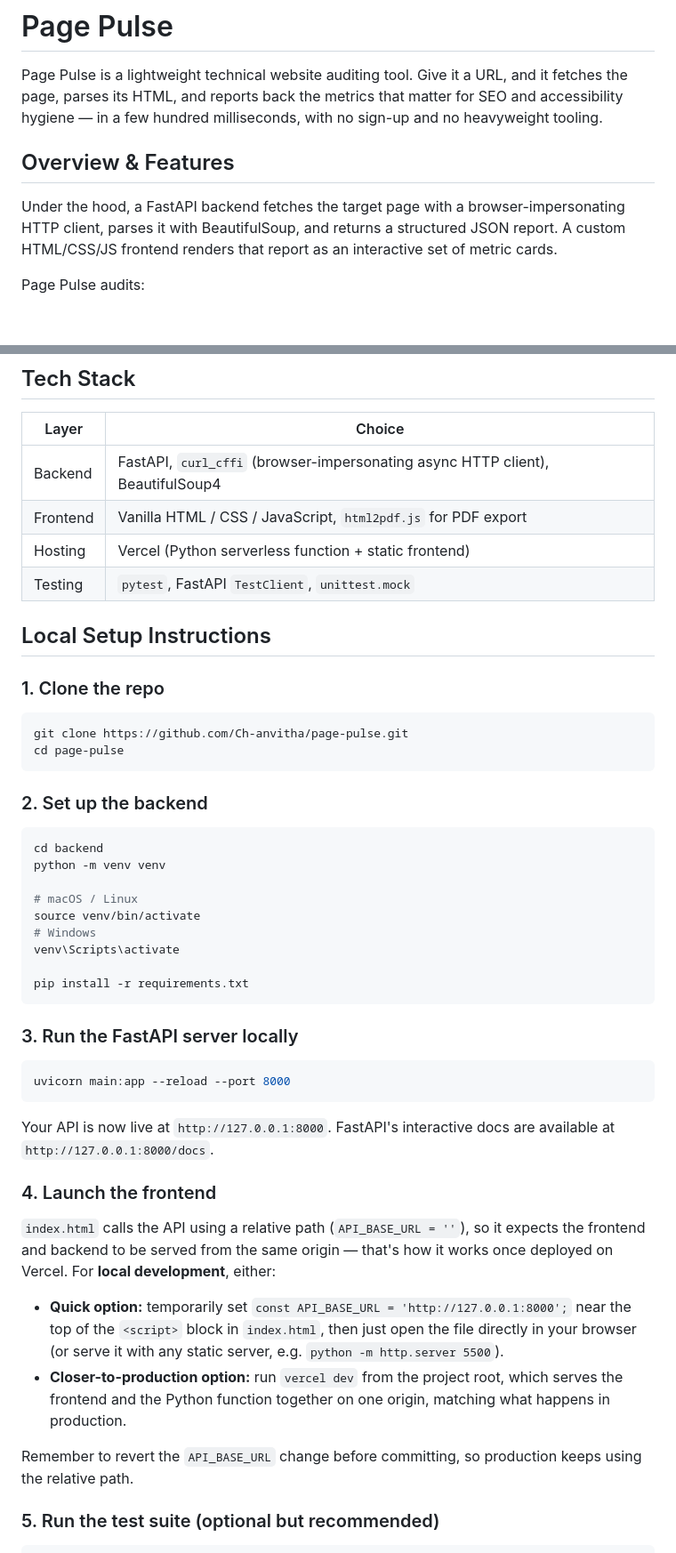
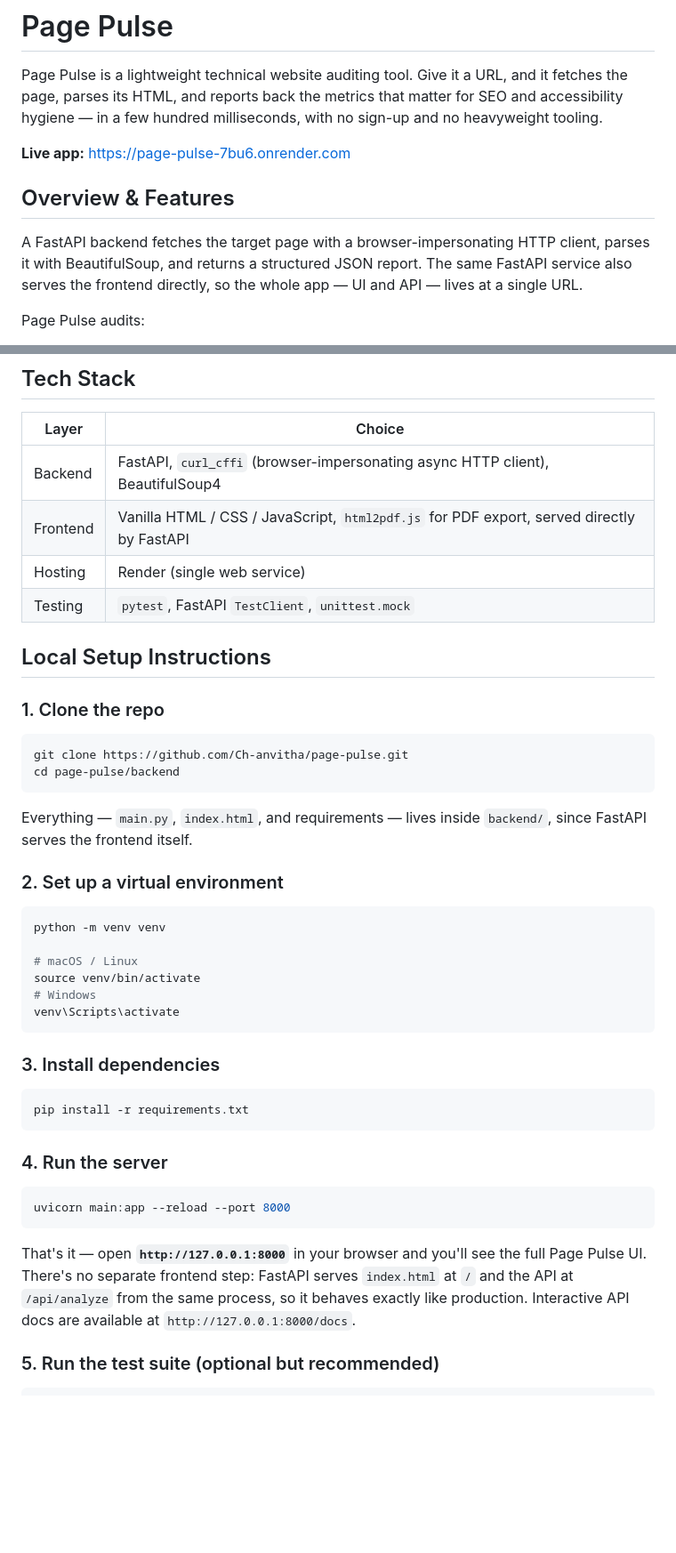
Before and after one commit to Ch-Anvitha/PAGE-PULSE, a Markdown page: README.md, 2 parts joined by grey strips. Shown at 89% size. Rendered like a GitHub page; blank space fills up the shorter version.

````diff
--- a/README.md
+++ b/README.md
@@ -2,9 +2,11 @@
 
 Page Pulse is a lightweight technical website auditing tool. Give it a URL, and it fetches the page, parses its HTML, and reports back the metrics that matter for SEO and accessibility hygiene — in a few hundred milliseconds, with no sign-up and no heavyweight tooling.
 
+**Live app:** https://page-pulse-7bu6.onrender.com
+
 ## Overview & Features
 
-Under the hood, a FastAPI backend fetches the target page with a browser-impersonating HTTP client, parses it with BeautifulSoup, and returns a structured JSON report. A custom HTML/CSS/JS frontend renders that report as an interactive set of metric cards.
+A FastAPI backend fetches the target page with a browser-impersonating HTTP client, parses it with BeautifulSoup, and returns a structured JSON report. The same FastAPI service also serves the frontend directly, so the whole app — UI and API — lives at a single URL.
 
 Page Pulse audits:
 
@@ -21,8 +23,8 @@ Page Pulse audits:
 | Layer     | Choice                                             |
 | --------- | --------------------------------------------------- |
 | Backend   | FastAPI, `curl_cffi` (browser-impersonating async HTTP client), BeautifulSoup4 |
-| Frontend  | Vanilla HTML / CSS / JavaScript, `html2pdf.js` for PDF export |
-| Hosting   | Vercel (Python serverless function + static frontend) |
+| Frontend  | Vanilla HTML / CSS / JavaScript, `html2pdf.js` for PDF export, served directly by FastAPI |
+| Hosting   | Render (single web service) |
 | Testing   | `pytest`, FastAPI `TestClient`, `unittest.mock`    |
 
 ## Local Setup Instructions
@@ -31,39 +33,35 @@ Page Pulse audits:
 
 ```bash
 git clone https://github.com/Ch-anvitha/page-pulse.git
-cd page-pulse
+cd page-pulse/backend
 ```
 
-### 2. Set up the backend
+Everything — `main.py`, `index.html`, and requirements — lives inside `backend/`, since FastAPI serves the frontend itself.
+
+### 2. Set up a virtual environment
 
 ```bash
-cd backend
 python -m venv venv
 
 # macOS / Linux
 source venv/bin/activate
 # Windows
 venv\Scripts\activate
+```
 
+### 3. Install dependencies
+
+```bash
 pip install -r requirements.txt
 ```
 
-### 3. Run the FastAPI server locally
+### 4. Run the server
 
 ```bash
 uvicorn main:app --reload --port 8000
 ```
 
-Your API is now live at `http://127.0.0.1:8000`. FastAPI's interactive docs are available at `http://127.0.0.1:8000/docs`.
-
-### 4. Launch the frontend
-
-`index.html` calls the API using a relative path (`API_BASE_URL = ''`), so it expects the frontend and backend to be served from the same origin — that's how it works once deployed on Vercel. For **local development**, either:
-
-- **Quick option:** temporarily set `const API_BASE_URL = 'http://127.0.0.1:8000';` near the top of the `<script>` block in `index.html`, then just open the file directly in your browser (or serve it with any static server, e.g. `python -m http.server 5500`).
-- **Closer-to-production option:** run `vercel dev` from the project root, which serves the frontend and the Python function together on one origin, matching what happens in production.
-
-Remember to revert the `API_BASE_URL` change before committing, so production keeps using the relative path.
+That's it — open **`http://127.0.0.1:8000`** in your browser and you'll see the full Page Pulse UI. There's no separate frontend step: FastAPI serves `index.html` at `/` and the API at `/api/analyze` from the same process, so it behaves exactly like production. Interactive API docs are available at `http://127.0.0.1:8000/docs`.
 
 ### 5. Run the test suite (optional but recommended)
 
````
Also changed, not shown: other parts of README.md (+19 -11 lines).
